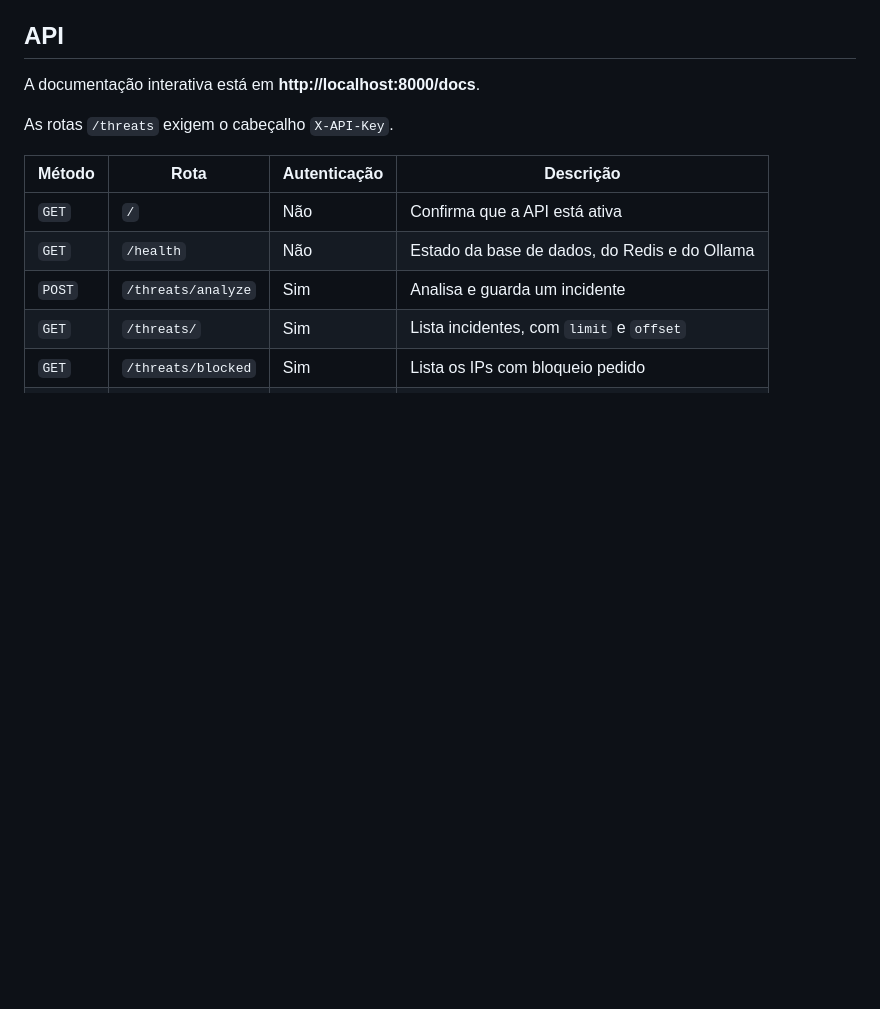
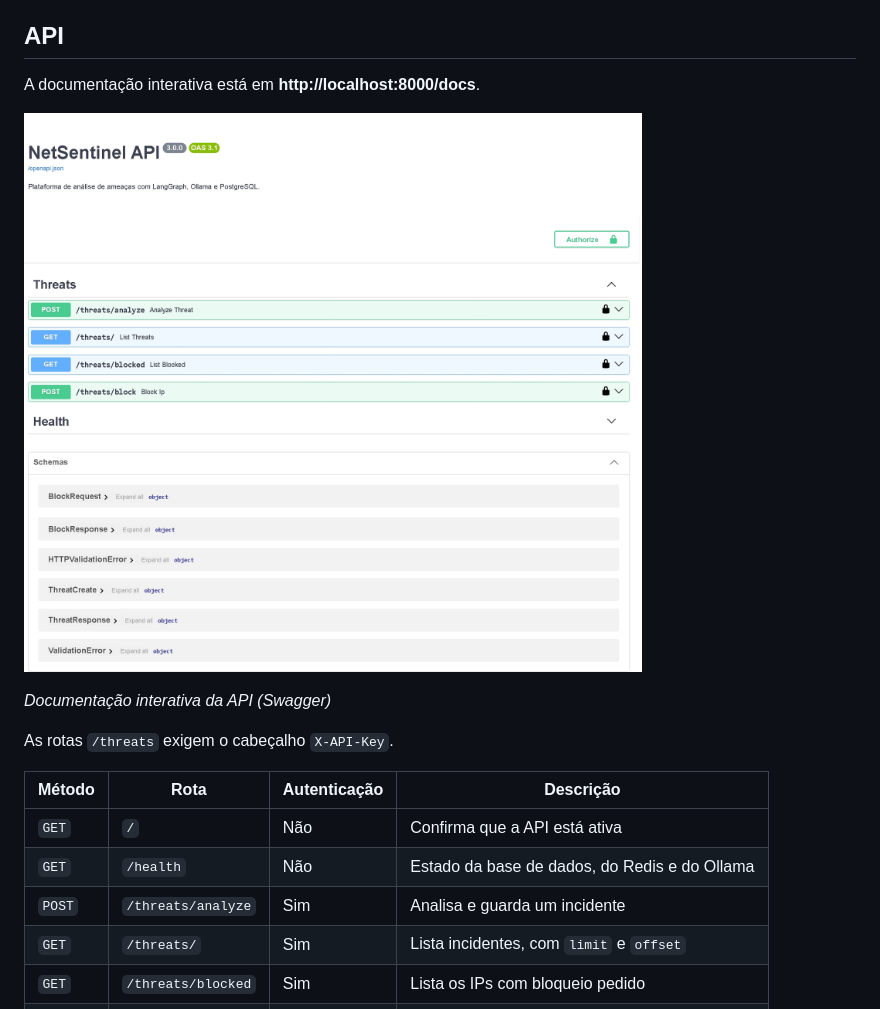
Before and after one commit to Peroba-7/netsentinel, a Markdown page: README.md, the part around the change. Drawn GitHub-style; pictures changed too: docs/api-docs.jpg (added); blank space fills up the shorter version.

Commit message:
Adiciona captura da documentação Swagger ao README
Co-Authored-By: Claude Opus 5.5 <noreply@anthropic.com>

```diff
--- a/README.md
+++ b/README.md
@@ -184,6 +184,10 @@ Os testes usam uma base de dados em memória e simulam a IA, por isso não preci
 
 A documentação interativa está em **http://localhost:8000/docs**.
 
+![Documentação interativa da API (Swagger)](docs/api-docs.jpg)
+
+*Documentação interativa da API (Swagger)*
+
 As rotas `/threats` exigem o cabeçalho `X-API-Key`.
 
 | Método | Rota | Autenticação | Descrição |
```
